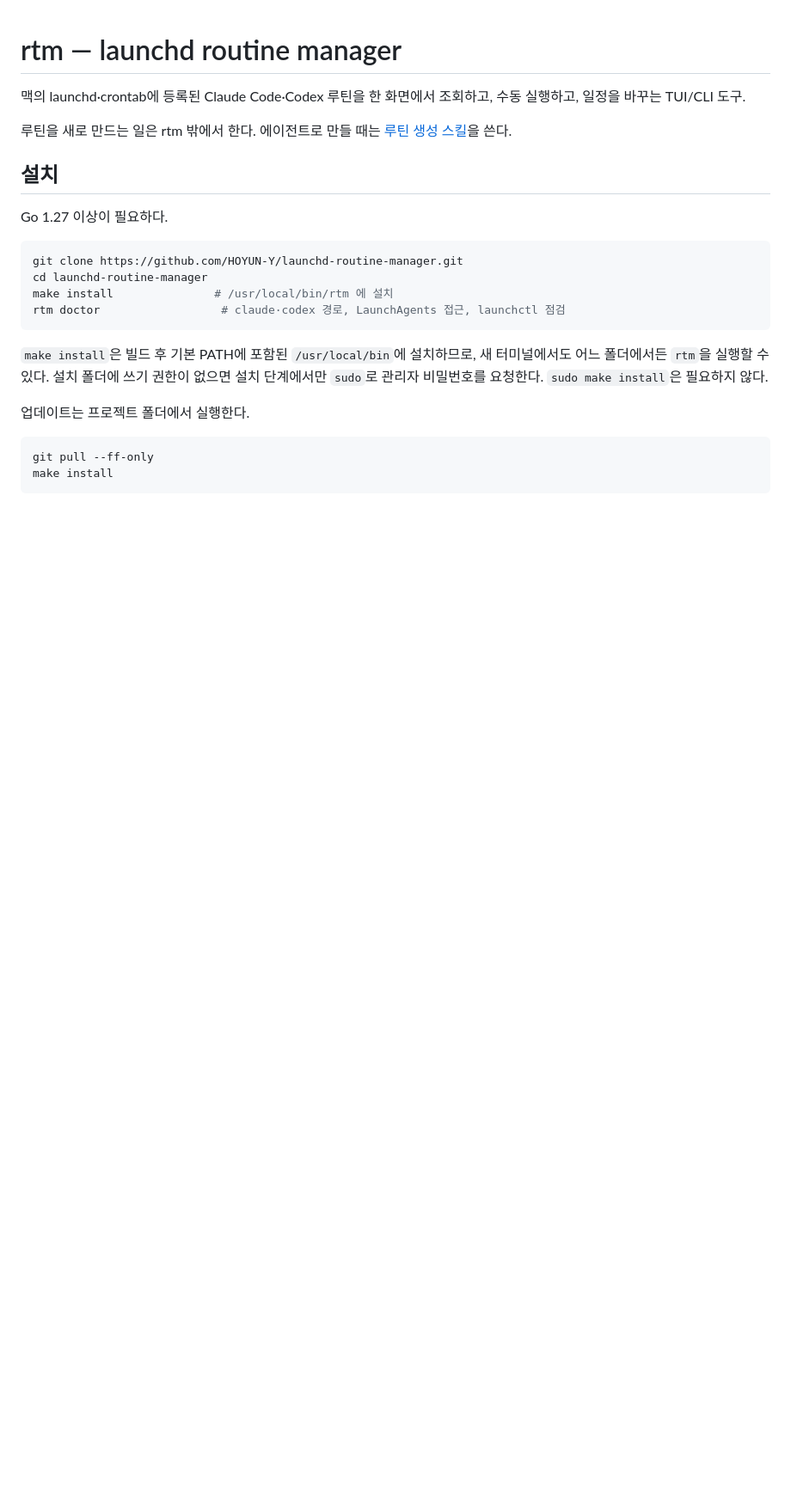
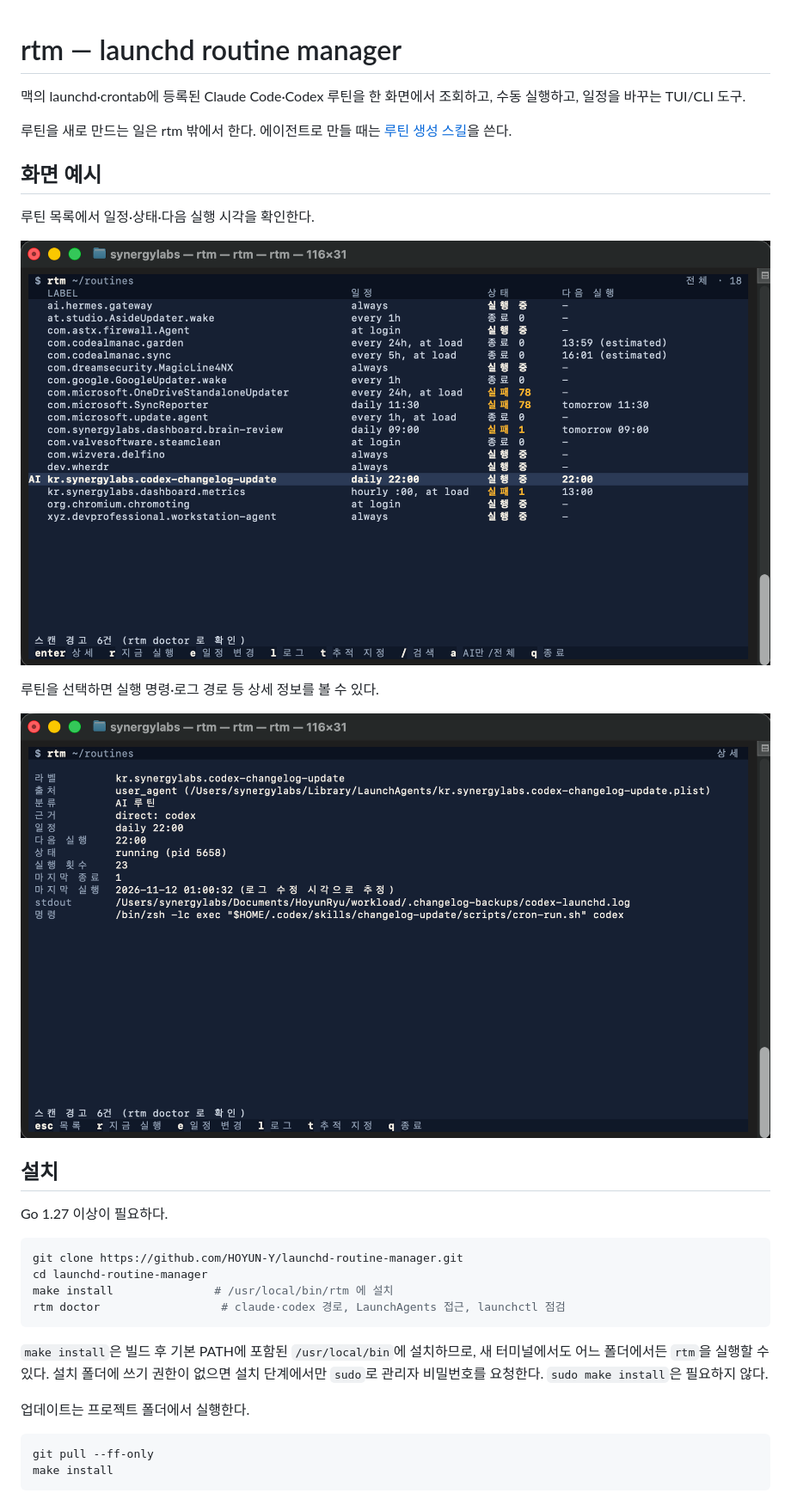
Before and after one commit to HOYUN-Y/launchd-routine-manager, a Markdown page: README.md, the part around the change. Shown at 86% size. Drawn GitHub-style; pictures changed too: assets/screenshots/tui-detail.png (added), assets/screenshots/tui-list.png (added); blank space fills up the shorter version.

Commit message:
docs: README에 TUI 화면 예시 추가

```diff
--- a/README.md
+++ b/README.md
@@ -3,6 +3,16 @@
 맥의 launchd·crontab에 등록된 Claude Code·Codex 루틴을 한 화면에서 조회하고, 수동 실행하고, 일정을 바꾸는 TUI/CLI 도구.
 
 루틴을 새로 만드는 일은 rtm 밖에서 한다. 에이전트로 만들 때는 [루틴 생성 스킬](skills/launchd-routine-create/SKILL.md)을 쓴다.
+
+## 화면 예시
+
+루틴 목록에서 일정·상태·다음 실행 시각을 확인한다.
+
+![rtm TUI 루틴 목록](assets/screenshots/tui-list.png)
+
+루틴을 선택하면 실행 명령·로그 경로 등 상세 정보를 볼 수 있다.
+
+![rtm TUI 루틴 상세 정보](assets/screenshots/tui-detail.png)
 
 ## 설치
 
```
